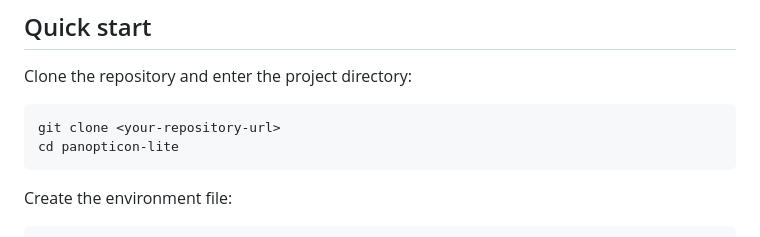
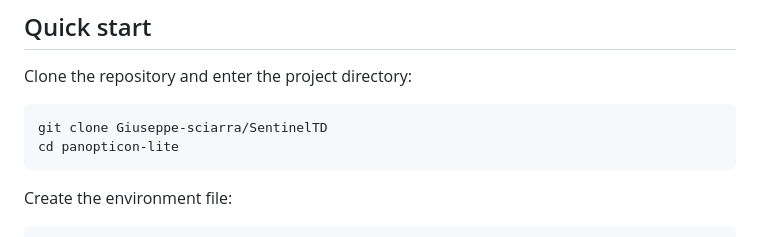
Before and after one commit to Giuseppe-TD/SentinelTD, a Markdown page: README.md, the part around the change. Rendered like a GitHub page.

````diff
--- a/README.md
+++ b/README.md
@@ -68,7 +68,7 @@ The API is exposed on container port `8080` and, by default, on host port `8810`
 Clone the repository and enter the project directory:
 
 ```sh
-git clone <your-repository-url>
+git clone Giuseppe-sciarra/SentinelTD
 cd panopticon-lite
 ```
 
````
